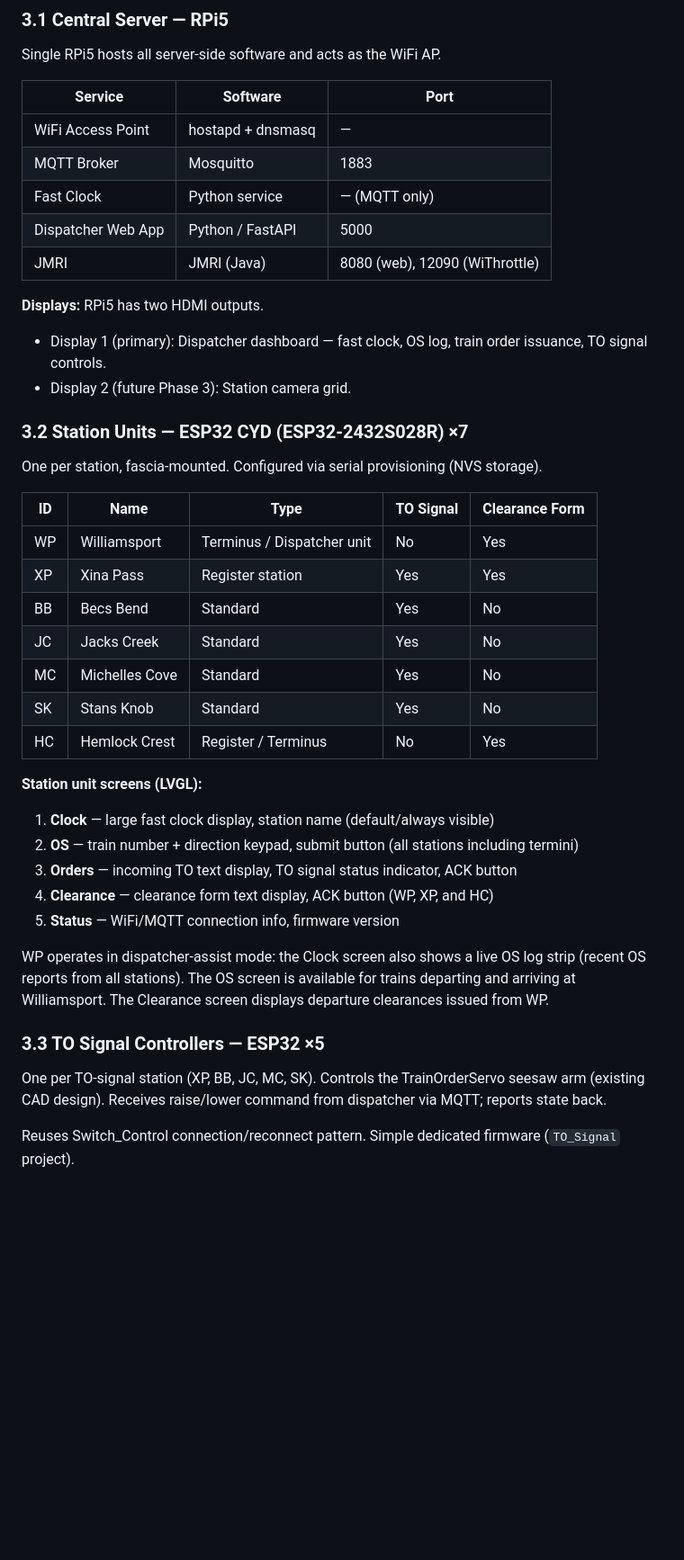
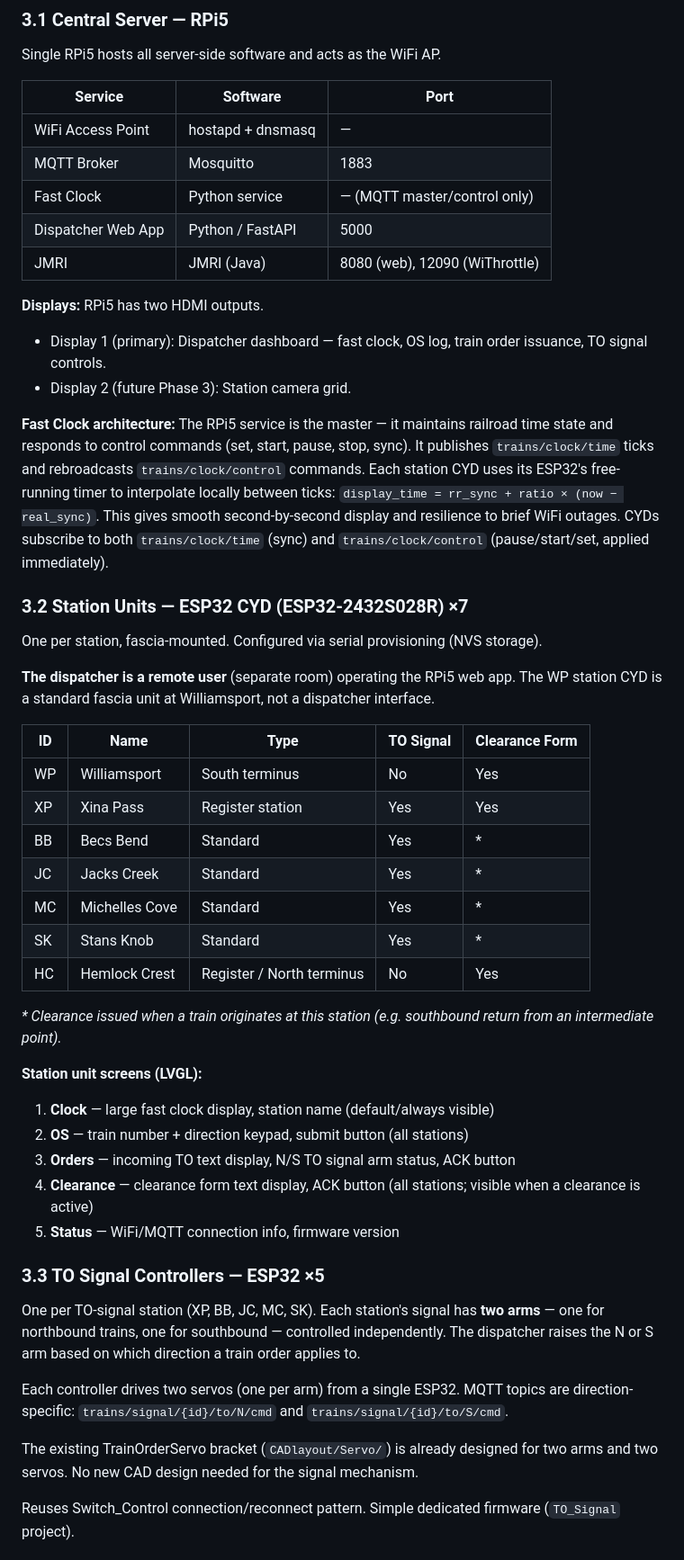
Before and after one commit to adbyrne/IOTtrains, a Markdown page: docs/SYSTEM_ARCHITECTURE.md, the part around one of its changes. Shown at 90% size. Rendered like a GitHub page; blank space fills up the shorter version.

```diff
--- a/docs/SYSTEM_ARCHITECTURE.md
+++ b/docs/SYSTEM_ARCHITECTURE.md
@@ -51,7 +51,7 @@ Single RPi5 hosts all server-side software and acts as the WiFi AP.
 |---------|----------|------|
 | WiFi Access Point | hostapd + dnsmasq | — |
 | MQTT Broker | Mosquitto | 1883 |
-| Fast Clock | Python service | — (MQTT only) |
+| Fast Clock | Python service | — (MQTT master/control only) |
 | Dispatcher Web App | Python / FastAPI | 5000 |
 | JMRI | JMRI (Java) | 8080 (web), 12090 (WiThrottle) |
 
@@ -59,34 +59,40 @@ Single RPi5 hosts all server-side software and acts as the WiFi AP.
 - Display 1 (primary): Dispatcher dashboard — fast clock, OS log, train order issuance, TO signal controls.
 - Display 2 (future Phase 3): Station camera grid.
 
+**Fast Clock architecture:** The RPi5 service is the master — it maintains railroad time state and responds to control commands (set, start, pause, stop, sync). It publishes `trains/clock/time` ticks and rebroadcasts `trains/clock/control` commands. Each station CYD uses its ESP32's free-running timer to interpolate locally between ticks: `display_time = rr_sync + ratio × (now − real_sync)`. This gives smooth second-by-second display and resilience to brief WiFi outages. CYDs subscribe to both `trains/clock/time` (sync) and `trains/clock/control` (pause/start/set, applied immediately).
+
 ### 3.2 Station Units — ESP32 CYD (ESP32-2432S028R) ×7
 
 One per station, fascia-mounted. Configured via serial provisioning (NVS storage).
 
+**The dispatcher is a remote user** (separate room) operating the RPi5 web app. The WP station CYD is a standard fascia unit at Williamsport, not a dispatcher interface.
+
 | ID | Name | Type | TO Signal | Clearance Form |
 |----|------|------|-----------|----------------|
-| WP | Williamsport | Terminus / Dispatcher unit | No | Yes |
+| WP | Williamsport | South terminus | No | Yes |
 | XP | Xina Pass | Register station | Yes | Yes |
-| BB | Becs Bend | Standard | Yes | No |
-| JC | Jacks Creek | Standard | Yes | No |
-| MC | Michelles Cove | Standard | Yes | No |
-| SK | Stans Knob | Standard | Yes | No |
-| HC | Hemlock Crest | Register / Terminus | No | Yes |
+| BB | Becs Bend | Standard | Yes | * |
+| JC | Jacks Creek | Standard | Yes | * |
+| MC | Michelles Cove | Standard | Yes | * |
+| SK | Stans Knob | Standard | Yes | * |
+| HC | Hemlock Crest | Register / North terminus | No | Yes |
+
+_* Clearance issued when a train originates at this station (e.g. southbound return from an intermediate point)._
 
 **Station unit screens (LVGL):**
 1. **Clock** — large fast clock display, station name (default/always visible)
-2. **OS** — train number + direction keypad, submit button (all stations including termini)
-3. **Orders** — incoming TO text display, TO signal status indicator, ACK button
-4. **Clearance** — clearance form text display, ACK button (WP, XP, and HC)
+2. **OS** — train number + direction keypad, submit button (all stations)
+3. **Orders** — incoming TO text display, N/S TO signal arm status, ACK button
+4. **Clearance** — clearance form text display, ACK button (all stations; visible when a clearance is active)
 5. **Status** — WiFi/MQTT connection info, firmware version
-
-WP operates in dispatcher-assist mode: the Clock screen also shows a live OS log strip (recent OS
-reports from all stations). The OS screen is available for trains departing and arriving at Williamsport.
-The Clearance screen displays departure clearances issued from WP.
 
 ### 3.3 TO Signal Controllers — ESP32 ×5
 
-One per TO-signal station (XP, BB, JC, MC, SK). Controls the TrainOrderServo seesaw arm (existing CAD design). Receives raise/lower command from dispatcher via MQTT; reports state back.
+One per TO-signal station (XP, BB, JC, MC, SK). Each station's signal has **two arms** — one for northbound trains, one for southbound — controlled independently. The dispatcher raises the N or S arm based on which direction a train order applies to.
+
+Each controller drives two servos (one per arm) from a single ESP32. MQTT topics are direction-specific: `trains/signal/{id}/to/N/cmd` and `trains/signal/{id}/to/S/cmd`.
+
+The existing TrainOrderServo bracket (`CADlayout/Servo/`) is already designed for two arms and two servos. No new CAD design needed for the signal mechanism.
 
 Reuses Switch_Control connection/reconnect pattern. Simple dedicated firmware (`TO_Signal` project).
 
```
Also changed, not shown: other parts of docs/SYSTEM_ARCHITECTURE.md (+13 -10 lines), docs/MQTT_SPEC.md (+19 -10 lines).
